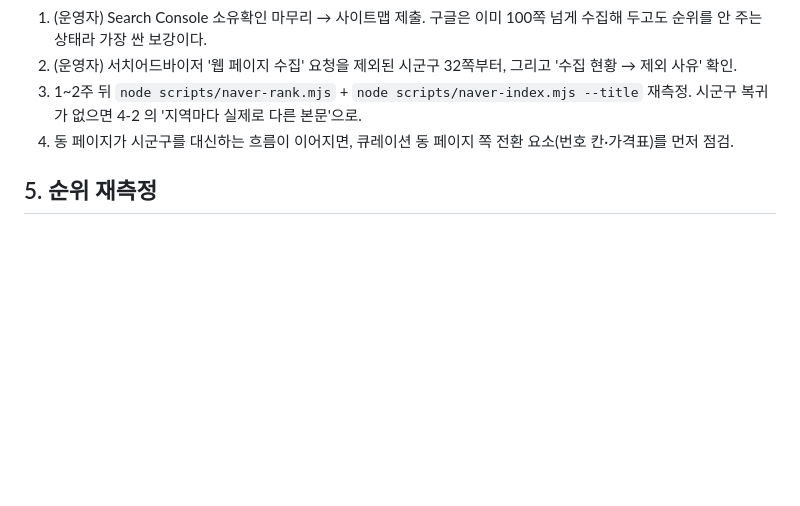
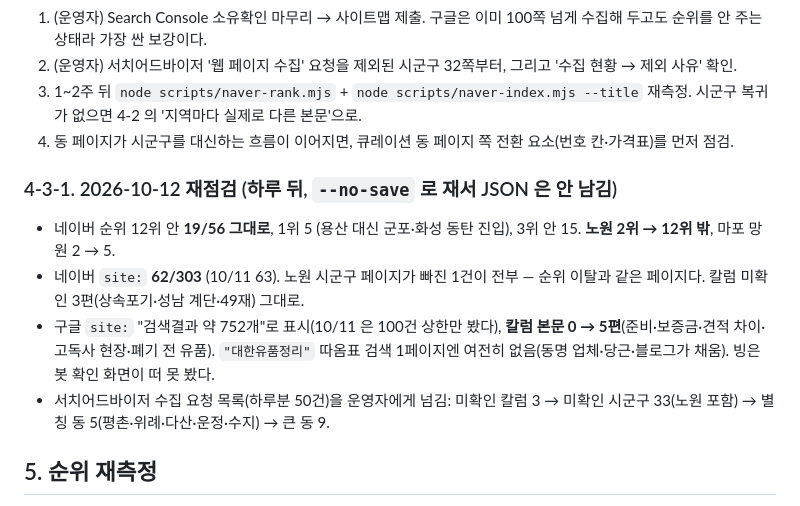
Before and after one commit to ltw-freedom/yupumjeongri.xyz, a Markdown page: docs/seo-naver.md, the part around the change. GitHub-like rendering; blank space fills up the shorter version.

Commit message:
10/12 색인·노출 재점검 기록 — 네이버 19/56·62/303(노원 이탈), 구글 칼럼 5편 첫 색인
Co-Authored-By: Claude Opus 5.5 <noreply@anthropic.com>

```diff
--- a/docs/seo-naver.md
+++ b/docs/seo-naver.md
@@ -184,6 +184,14 @@
 3. 1~2주 뒤 `node scripts/naver-rank.mjs` + `node scripts/naver-index.mjs --title` 재측정. 시군구 복귀가 없으면 4-2 의 '지역마다 실제로 다른 본문'으로.
 4. 동 페이지가 시군구를 대신하는 흐름이 이어지면, 큐레이션 동 페이지 쪽 전환 요소(번호 칸·가격표)를 먼저 점검.
 
+### 4-3-1. 2026-10-12 재점검 (하루 뒤, `--no-save` 로 재서 JSON 은 안 남김)
+
+- 네이버 순위 12위 안 **19/56 그대로**, 1위 5 (용산 대신 군포·화성 동탄 진입), 3위 안 15. **노원 2위 → 12위 밖**, 마포 망원 2 → 5.
+- 네이버 `site:` **62/303** (10/11 63). 노원 시군구 페이지가 빠진 1건이 전부 — 순위 이탈과 같은 페이지다. 칼럼 미확인 3편(상속포기·성남 계단·49재) 그대로.
+- 구글 `site:` "검색결과 약 752개"로 표시(10/11 은 100건 상한만 봤다), **칼럼 본문 0 → 5편**(준비·보증금·견적 차이·고독사 현장·폐기 전 유품).
+  `"대한유품정리"` 따옴표 검색 1페이지엔 여전히 없음(동명 업체·당근·블로그가 채움). 빙은 봇 확인 화면이 떠 못 봤다.
+- 서치어드바이저 수집 요청 목록(하루분 50건)을 운영자에게 넘김: 미확인 칼럼 3 → 미확인 시군구 33(노원 포함) → 별칭 동 5(평촌·위례·다산·운정·수지) → 큰 동 9.
+
 ## 5. 순위 재측정
 
 [`scripts/naver-rank.mjs`](../scripts/naver-rank.mjs) — 56개 키워드를 모바일 검색으로 재서
```
